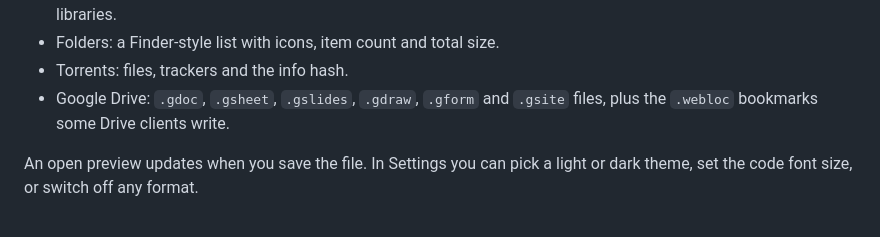
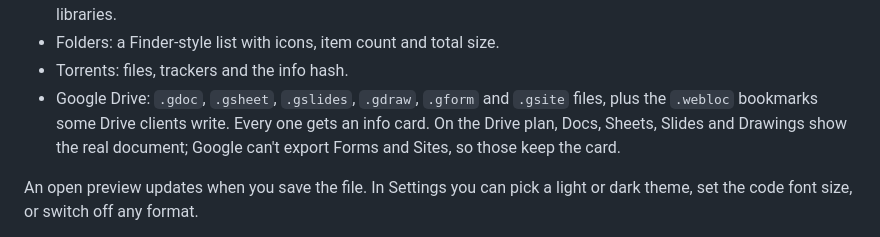
Before and after one commit to magicelk235/Spyglass, a Markdown page: README.md, the part around the change. Rendered like a GitHub page.

Commit message:
Say which Google Drive types render on the Drive plan

```diff
--- a/README.md
+++ b/README.md
@@ -18,7 +18,7 @@ Select a file in Finder and press Space. Instead of a big icon, Spyglass shows y
 - Binaries: executables, dylibs, object files and static libraries, with their architectures, minimum macOS and linked libraries.
 - Folders: a Finder-style list with icons, item count and total size.
 - Torrents: files, trackers and the info hash.
-- Google Drive: `.gdoc`, `.gsheet`, `.gslides`, `.gdraw`, `.gform` and `.gsite` files, plus the `.webloc` bookmarks some Drive clients write.
+- Google Drive: `.gdoc`, `.gsheet`, `.gslides`, `.gdraw`, `.gform` and `.gsite` files, plus the `.webloc` bookmarks some Drive clients write. Every one gets an info card. On the Drive plan, Docs, Sheets, Slides and Drawings show the real document; Google can't export Forms and Sites, so those keep the card.
 
 An open preview updates when you save the file. In Settings you can pick a light or dark theme, set the code font size, or switch off any format.
 
```
